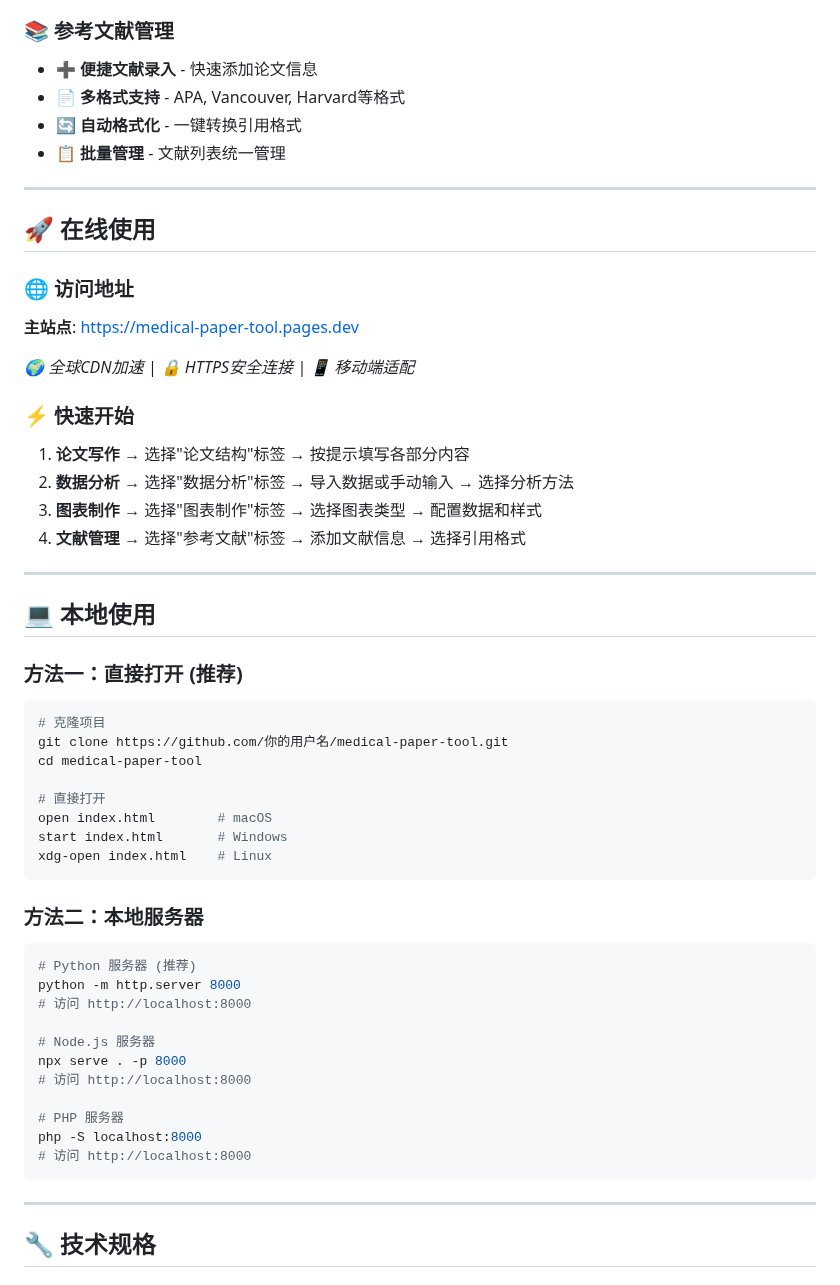
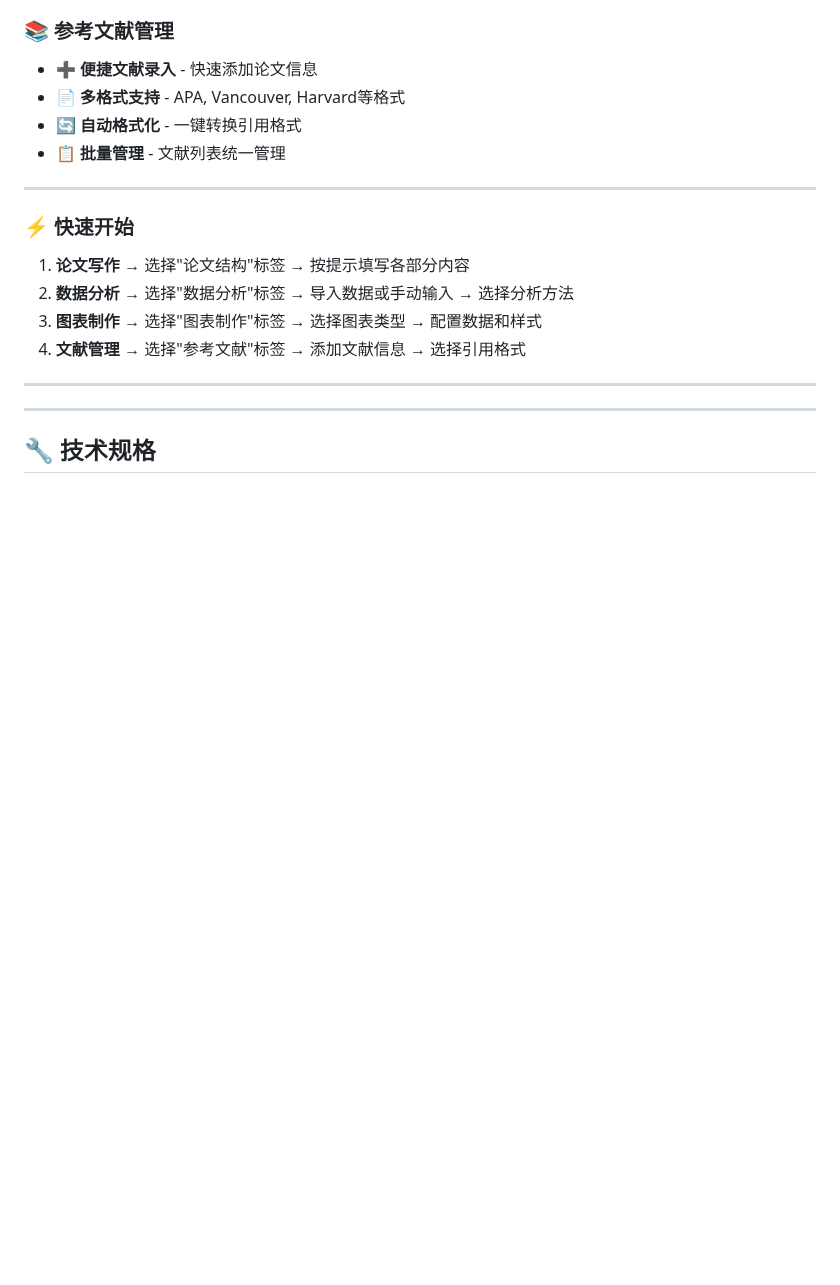
Before and after one commit to bigtaoge/medical-paper-tool, a Markdown page: README.md, the part around one of its changes. Rendered like a GitHub page; blank space fills up the shorter version.

````diff
--- a/README.md
+++ b/README.md
@@ -73,12 +71,6 @@
 
 ---
 
-## 🚀 在线使用
-
-### 🌐 访问地址
-**主站点**: [https://medical-paper-tool.pages.dev](https://medical-paper-tool.pages.dev)
-
-*🌍 全球CDN加速 | 🔒 HTTPS安全连接 | 📱 移动端适配*
 
 ### ⚡ 快速开始
 1. **论文写作** → 选择"论文结构"标签 → 按提示填写各部分内容
@@ -88,34 +80,6 @@
 
 ---
 
-## 💻 本地使用
-
-### 方法一：直接打开 (推荐)
-```bash
-# 克隆项目
-git clone https://github.com/你的用户名/medical-paper-tool.git
-cd medical-paper-tool
-
-# 直接打开
-open index.html        # macOS
-start index.html       # Windows
-xdg-open index.html    # Linux
-```
-
-### 方法二：本地服务器
-```bash
-# Python 服务器 (推荐)
-python -m http.server 8000
-# 访问 http://localhost:8000
-
-# Node.js 服务器
-npx serve . -p 8000
-# 访问 http://localhost:8000
-
-# PHP 服务器
-php -S localhost:8000
-# 访问 http://localhost:8000
-```
 
 ---
 
````
Also changed, not shown: other parts of README.md (+3 -5 lines).
